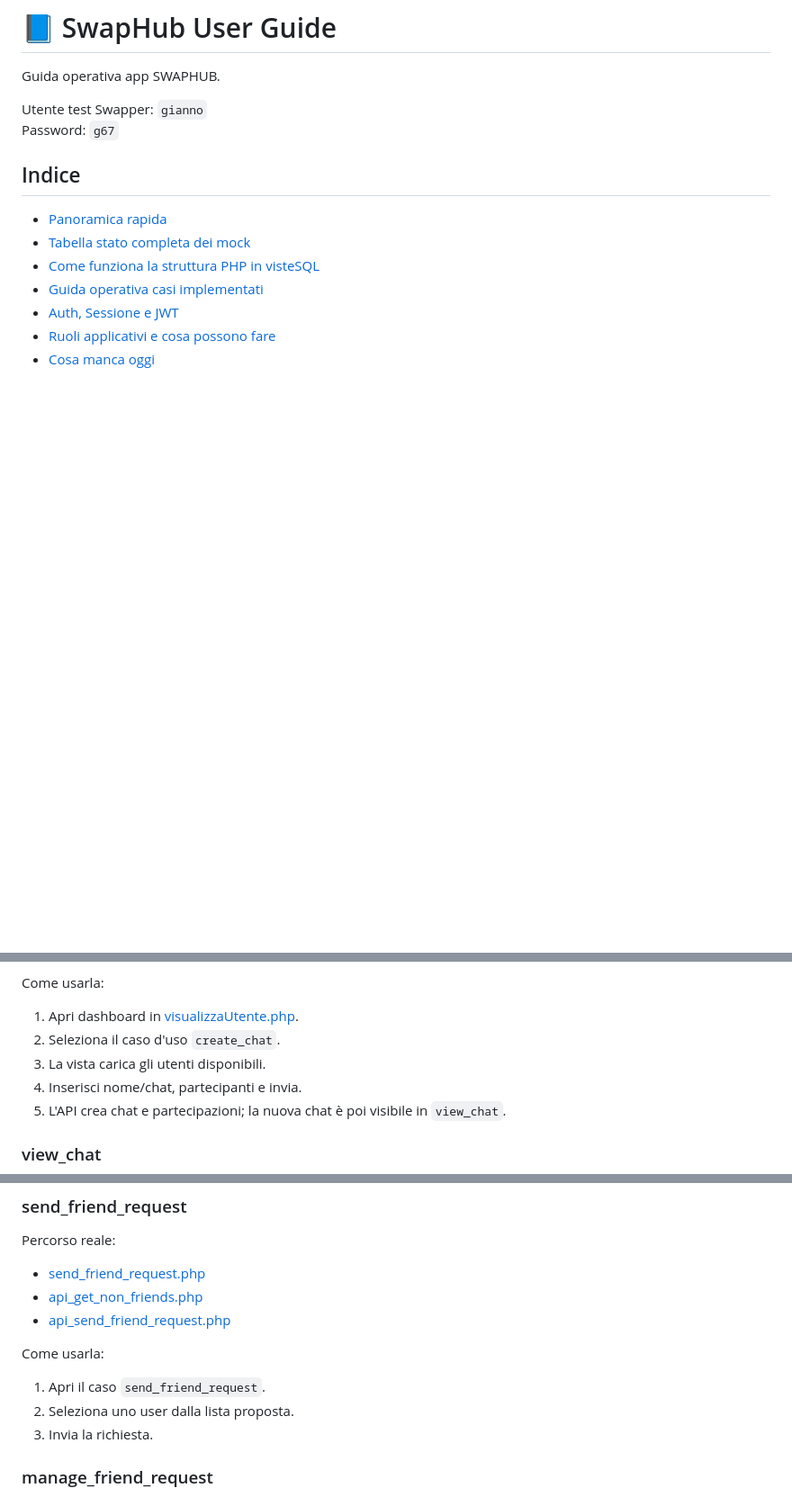
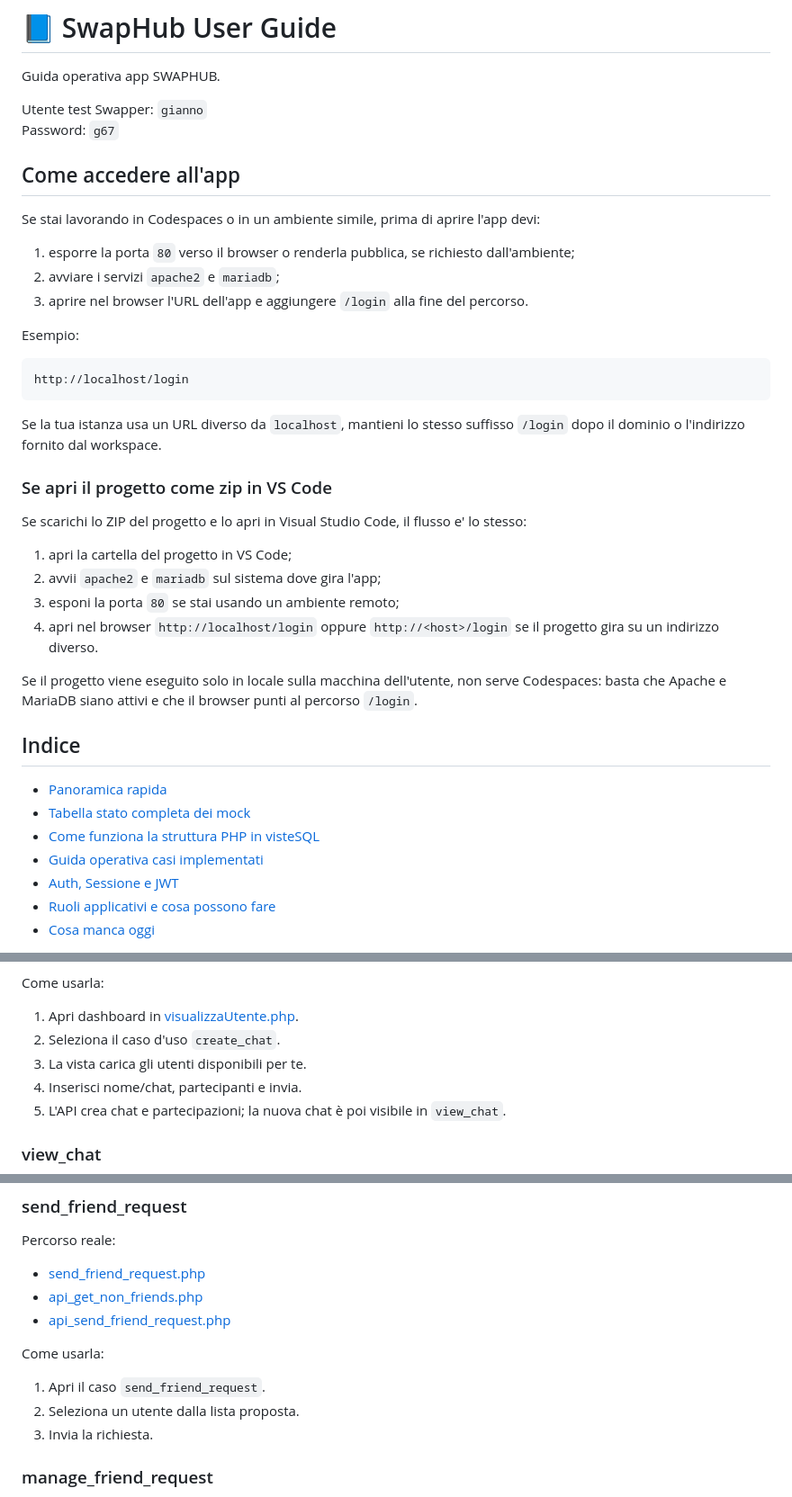
Before and after one commit to Kevv104/SWAPHUB_MECJA_KEVIN_5IE, a Markdown page: docs/USER_GUIDE.md, 3 parts joined by grey strips. Shown at 90% size. GitHub-like rendering; blank space fills up the shorter version.

Commit message:
USER GUIDE FINAL

````diff
--- a/docs/USER_GUIDE.md
+++ b/docs/USER_GUIDE.md
@@ -4,6 +4,33 @@ Guida operativa app SWAPHUB.
 
 Utente test Swapper: `gianno`
 Password: `g67`
+
+## Come accedere all'app
+
+Se stai lavorando in Codespaces o in un ambiente simile, prima di aprire l'app devi:
+
+1. esporre la porta `80` verso il browser o renderla pubblica, se richiesto dall'ambiente;
+2. avviare i servizi `apache2` e `mariadb`;
+3. aprire nel browser l'URL dell'app e aggiungere `/login` alla fine del percorso.
+
+Esempio:
+
+```text
+http://localhost/login
+```
+
+Se la tua istanza usa un URL diverso da `localhost`, mantieni lo stesso suffisso `/login` dopo il dominio o l'indirizzo fornito dal workspace.
+
+### Se apri il progetto come zip in VS Code
+
+Se scarichi lo ZIP del progetto e lo apri in Visual Studio Code, il flusso e' lo stesso:
+
+1. apri la cartella del progetto in VS Code;
+2. avvii `apache2` e `mariadb` sul sistema dove gira l'app;
+3. esponi la porta `80` se stai usando un ambiente remoto;
+4. apri nel browser `http://localhost/login` oppure `http://<host>/login` se il progetto gira su un indirizzo diverso.
+
+Se il progetto viene eseguito solo in locale sulla macchina dell'utente, non serve Codespaces: basta che Apache e MariaDB siano attivi e che il browser punti al percorso `/login`.
 
 ## Indice
 
@@ -101,7 +128,7 @@ Come usarla:
 
 1. Apri dashboard in [visualizzaUtente.php](../LOGIN_DATABASE/visualizzaUtente.php).
 2. Seleziona il caso d'uso `create_chat`.
-3. La vista carica gli utenti disponibili.
+3. La vista carica gli utenti disponibili per te.
 4. Inserisci nome/chat, partecipanti e invia.
 5. L'API crea chat e partecipazioni; la nuova chat è poi visibile in `view_chat`.
 
@@ -131,7 +158,7 @@ Percorso reale:
 Come usarla:
 
 1. Apri il caso `send_friend_request`.
-2. Seleziona uno user dalla lista proposta.
+2. Seleziona un utente dalla lista proposta.
 3. Invia la richiesta.
 
 ### manage_friend_request
````
Also changed, not shown: other parts of docs/USER_GUIDE.md (+1 -1 lines).
